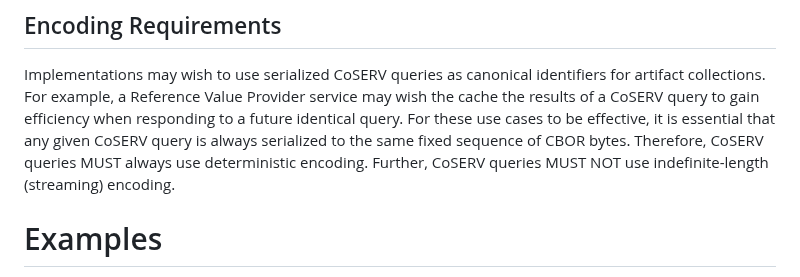
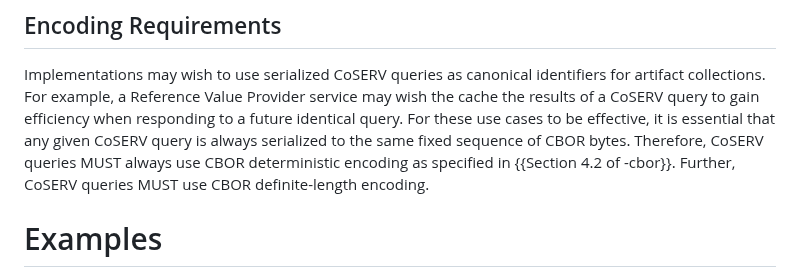
Before and after one commit to rats-endorsements-distribution/draft-howard-rats-coserv, a Markdown page: draft-rats-howard-coserv.md, the part around the change. Rendered like a GitHub page.

Commit message:
pedantic CBOR requirements
Signed-off-by: Thomas Fossati <thomas.fossati@linaro.org>

```diff
--- a/draft-rats-howard-coserv.md
+++ b/draft-rats-howard-coserv.md
@@ -175,8 +175,8 @@ For example, it would not be possible to query for both class-level and instance
 Implementations may wish to use serialized CoSERV queries as canonical identifiers for artifact collections.
 For example, a Reference Value Provider service may wish the cache the results of a CoSERV query to gain efficiency when responding to a future identical query.
 For these use cases to be effective, it is essential that any given CoSERV query is always serialized to the same fixed sequence of CBOR bytes.
-Therefore, CoSERV queries MUST always use deterministic encoding.
-Further, CoSERV queries MUST NOT use indefinite-length (streaming) encoding.
+Therefore, CoSERV queries MUST always use CBOR deterministic encoding as specified in {{Section 4.2 of -cbor}}.
+Further, CoSERV queries MUST use CBOR definite-length encoding.
 
 # Examples
 
```
